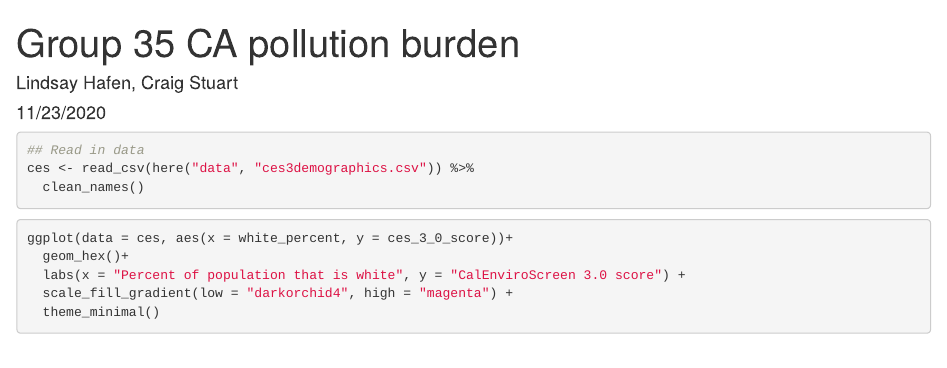
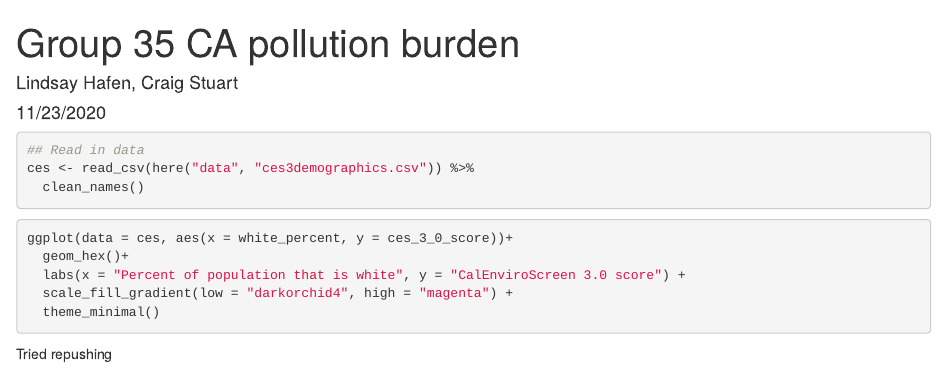
Before and after one commit to lindsayhafen/ejscreen-group-35, an R Markdown document (group_35_ca_ej.Rmd): the page in a window 1100 px wide, from its top. Rendered offline with R 4.5, knitr and Pandoc, with nearby package versions; the code chunks are not run, so their results and figures are left out.

Commit message:
re push try

````diff
--- a/group_35_ca_ej.Rmd
+++ b/group_35_ca_ej.Rmd
@@ -25,3 +25,5 @@ ggplot(data = ces, aes(x = white_percent, y = ces_3_0_score))+
   scale_fill_gradient(low = "darkorchid4", high = "magenta") +
   theme_minimal()
 ```
+
+Tried repushing
````
